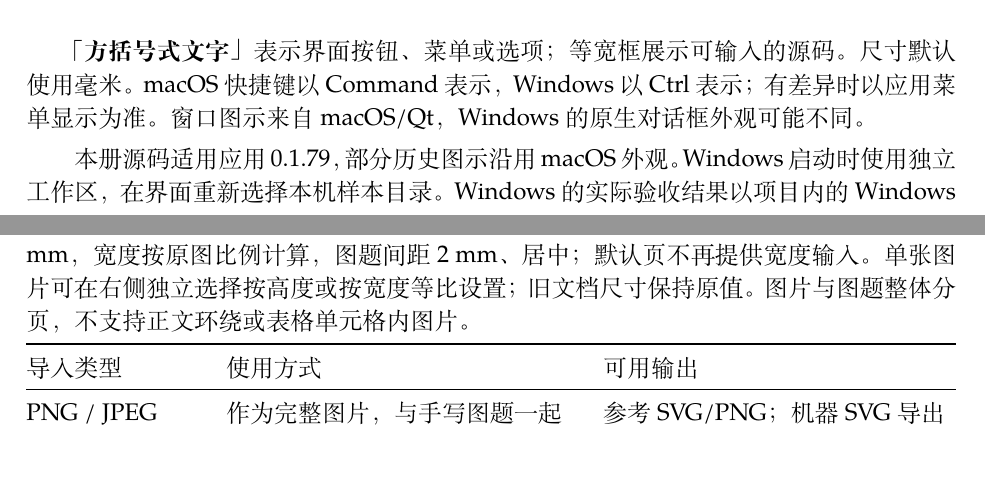
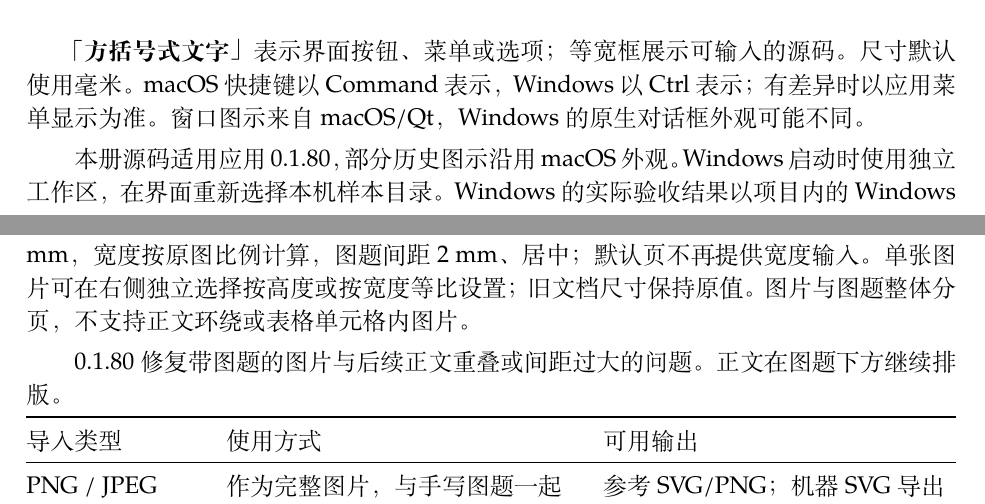
Before and after one commit to lixiang1haoo-glitch/InkStruct-Public, a LaTeX book (docs/user_manual/main.tex, which reads docs/user_manual/chapters/00-reading.tex, docs/user_manual/chapters/04-markdown.tex): two parts of pages 2 and 21 of 54, joined at a grey line, cut so that both start at the same text, the shorter picture padded with empty space. Compiled offline with XeLaTeX.

Commit message:
Update the private InkStruct manual for 0.1.80

```diff
--- a/docs/user_manual/chapters/00-reading.tex
+++ b/docs/user_manual/chapters/00-reading.tex
@@ -25,7 +25,7 @@ InkStruct 编辑器将 Markdown 源码、实际手写轨迹和毫米页面结合
 \section*{约定}
 \ui{方括号式文字}表示界面按钮、菜单或选项；等宽框展示可输入的源码。尺寸默认使用毫米。macOS 快捷键以 Command 表示，Windows 以 Ctrl 表示；有差异时以应用菜单显示为准。窗口图示来自 macOS/Qt，Windows 的原生对话框外观可能不同。
 
-本册源码适用应用 0.1.79，部分历史图示沿用 macOS 外观。Windows 启动时使用独立工作区，在界面重新选择本机样本目录。Windows 的实际验收结果以项目内的 Windows 初始化记录为准。真实数位板、驱动、中文输入法组合输入和写字机纸面效果仍需实物验证。
+本册源码适用应用 0.1.80，部分历史图示沿用 macOS 外观。Windows 启动时使用独立工作区，在界面重新选择本机样本目录。Windows 的实际验收结果以项目内的 Windows 初始化记录为准。真实数位板、驱动、中文输入法组合输入和写字机纸面效果仍需实物验证。
 
 \paragraph{历史排版更新（0.1.43）}本次主应用合入两端对齐、中文自然书写v2与排版问题面板。自然书写默认关闭，旧v1效果保留；显式强制SVG只输出已有有效笔迹并附缺口报告，不代表文稿完整通过常规导出检查。应用正文参数时保留本文模板和纸张，明确修改对应项才替换。历史独立0.1.43预览ZIP不包含打包后新增的自然书写v2与问题面板，应以本次主应用包及交付记录为准。
 
--- a/docs/user_manual/chapters/04-markdown.tex
+++ b/docs/user_manual/chapters/04-markdown.tex
@@ -73,6 +73,8 @@ Markdown 文字中可用 \code{\newline}、\code{\linebreak} 强制换行，原
 \end{minipage}\par\medskip
 方括号文字作为图题；无文字则不显示图题。图题不自动编号。0.1.24 起默认高 60 mm，宽度按原图比例计算，图题间距 2 mm、居中；默认页不再提供宽度输入。单张图片可在右侧独立选择按高度或按宽度等比设置；旧文档尺寸保持原值。图片与图题整体分页，不支持正文环绕或表格单元格内图片。
 
+0.1.80 修复带图题的图片与后续正文重叠或间距过大的问题。正文在图题下方继续排版。
+
 \par\noindent\begin{tabularx}{\linewidth}{@{}P{31mm}Y Y@{}}
 \toprule
 导入类型 & 使用方式 & 可用输出\\\midrule
```
Also changed, not shown: docs/USER_GUIDE.md (+2 -0 lines), docs/user_manual/main.tex (+2 -2 lines), README.md.
